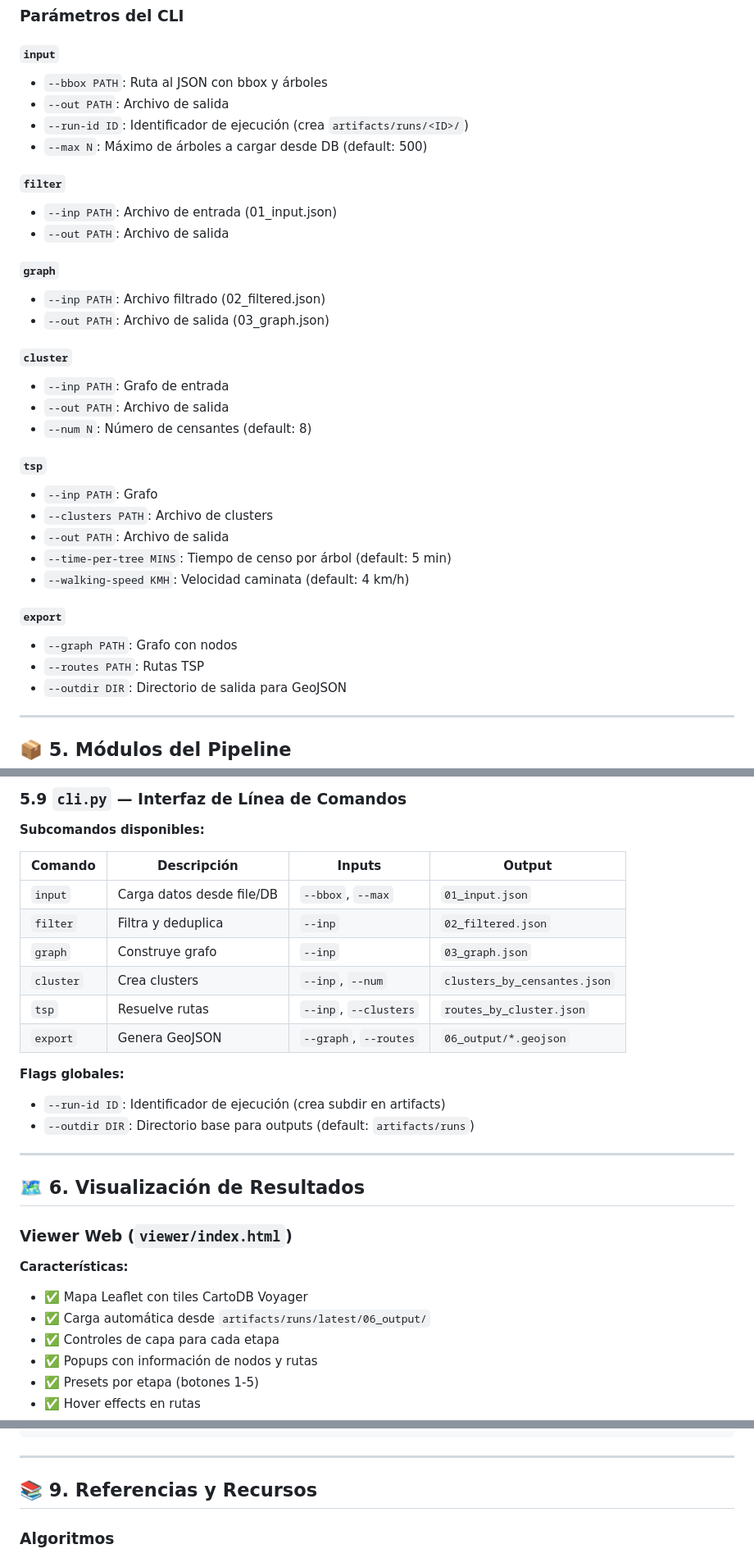
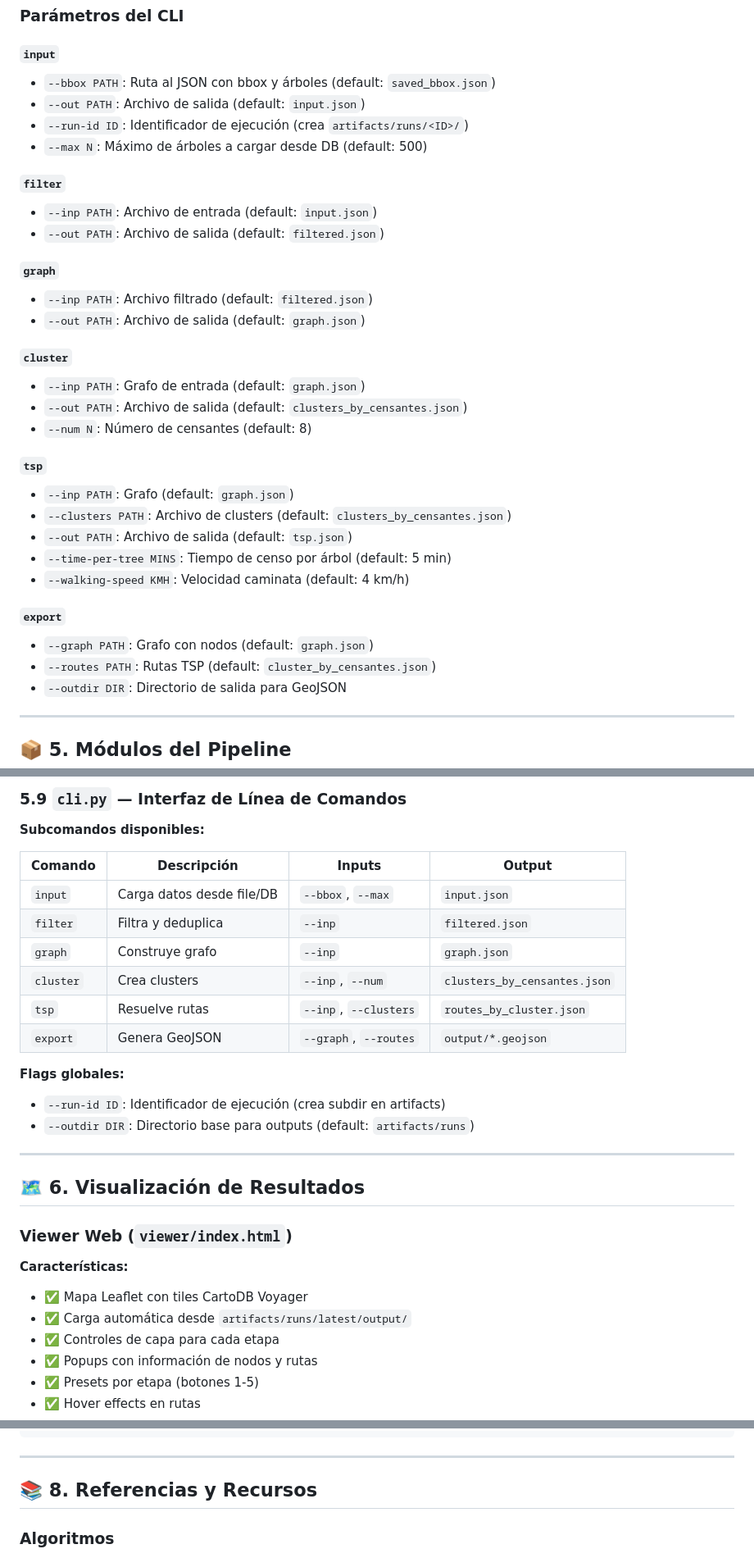
Before and after one commit to AlbertoZuiga/arbocensus, a Markdown page: README.md, 3 parts joined by grey strips. Shown at 82% size. GitHub-like rendering.

```diff
--- a/README.md
+++ b/README.md
@@ -276,39 +270,39 @@ python -m http.server 5500
 
 #### `input`
 
-- `--bbox PATH`: Ruta al JSON con bbox y árboles
-- `--out PATH`: Archivo de salida
+- `--bbox PATH`: Ruta al JSON con bbox y árboles (default: `saved_bbox.json`)
+- `--out PATH`: Archivo de salida (default: `input.json`)
 - `--run-id ID`: Identificador de ejecución (crea `artifacts/runs/<ID>/`)
 - `--max N`: Máximo de árboles a cargar desde DB (default: 500)
 
 #### `filter`
 
-- `--inp PATH`: Archivo de entrada (01_input.json)
-- `--out PATH`: Archivo de salida
+- `--inp PATH`: Archivo de entrada (default: `input.json`)
+- `--out PATH`: Archivo de salida (default: `filtered.json`)
 
 #### `graph`
 
-- `--inp PATH`: Archivo filtrado (02_filtered.json)
-- `--out PATH`: Archivo de salida (03_graph.json)
+- `--inp PATH`: Archivo filtrado (default: `filtered.json`)
+- `--out PATH`: Archivo de salida (default: `graph.json`)
 
 #### `cluster`
 
-- `--inp PATH`: Grafo de entrada
-- `--out PATH`: Archivo de salida
+- `--inp PATH`: Grafo de entrada (default: `graph.json`)
+- `--out PATH`: Archivo de salida (default: `clusters_by_censantes.json`)
 - `--num N`: Número de censantes (default: 8)
 
 #### `tsp`
 
-- `--inp PATH`: Grafo
-- `--clusters PATH`: Archivo de clusters
-- `--out PATH`: Archivo de salida
+- `--inp PATH`: Grafo (default: `graph.json`)
+- `--clusters PATH`: Archivo de clusters (default: `clusters_by_censantes.json`)
+- `--out PATH`: Archivo de salida (default: `tsp.json`)
 - `--time-per-tree MINS`: Tiempo de censo por árbol (default: 5 min)
 - `--walking-speed KMH`: Velocidad caminata (default: 4 km/h)
 
 #### `export`
 
-- `--graph PATH`: Grafo con nodos
-- `--routes PATH`: Rutas TSP
+- `--graph PATH`: Grafo con nodos (default: `graph.json`)
+- `--routes PATH`: Rutas TSP (default: `cluster_by_censantes.json`)
 - `--outdir DIR`: Directorio de salida para GeoJSON
 
 ---
@@ -521,12 +515,12 @@ python -m http.server 5500
 
 | Comando   | Descripción               | Inputs                | Output                       |
 | --------- | ------------------------- | --------------------- | ---------------------------- |
-| `input`   | Carga datos desde file/DB | `--bbox`, `--max`     | `01_input.json`              |
-| `filter`  | Filtra y deduplica        | `--inp`               | `02_filtered.json`           |
-| `graph`   | Construye grafo           | `--inp`               | `03_graph.json`              |
+| `input`   | Carga datos desde file/DB | `--bbox`, `--max`     | `input.json`                 |
+| `filter`  | Filtra y deduplica        | `--inp`               | `filtered.json`              |
+| `graph`   | Construye grafo           | `--inp`               | `graph.json`                 |
 | `cluster` | Crea clusters             | `--inp`, `--num`      | `clusters_by_censantes.json` |
 | `tsp`     | Resuelve rutas            | `--inp`, `--clusters` | `routes_by_cluster.json`     |
-| `export`  | Genera GeoJSON            | `--graph`, `--routes` | `06_output/*.geojson`        |
+| `export`  | Genera GeoJSON            | `--graph`, `--routes` | `output/*.geojson`           |
 
 **Flags globales:**
 
@@ -542,7 +536,7 @@ python -m http.server 5500
 **Características:**
 
 - ✅ Mapa Leaflet con tiles CartoDB Voyager
-- ✅ Carga automática desde `artifacts/runs/latest/06_output/`
+- ✅ Carga automática desde `artifacts/runs/latest/output/`
 - ✅ Controles de capa para cada etapa
 - ✅ Popups con información de nodos y rutas
 - ✅ Presets por etapa (botones 1-5)
@@ -941,7 +873,7 @@ def test_tour_is_valid():
 
 ---
 
-## 📚 9. Referencias y Recursos
+## 📚 8. Referencias y Recursos
 
 ### Algoritmos
 
```
Also changed, not shown: other parts of README.md (+16 -92 lines).
